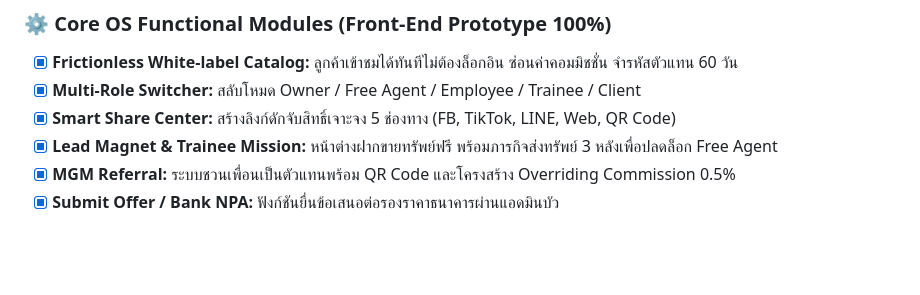
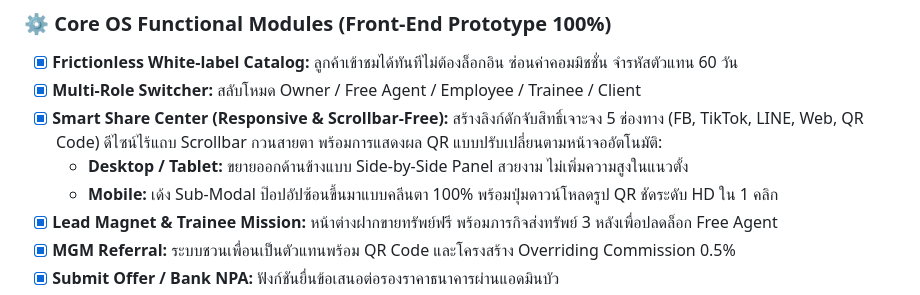
Before and after one commit to thenassty-cpu/siwasup-cobroker-os, a Markdown page: ROADMAP.md, the part around the change. Rendered like a GitHub page; blank space fills up the shorter version.

Commit message:
docs: update ROADMAP.md with adaptive Smart Share Center features

```diff
--- a/ROADMAP.md
+++ b/ROADMAP.md
@@ -26,7 +26,9 @@
 ### ⚙️ Core OS Functional Modules (Front-End Prototype 100%)
 - [x] **Frictionless White-label Catalog:** ลูกค้าเข้าชมได้ทันทีไม่ต้องล็อกอิน ซ่อนค่าคอมมิชชั่น จำรหัสตัวแทน 60 วัน
 - [x] **Multi-Role Switcher:** สลับโหมด Owner / Free Agent / Employee / Trainee / Client
-- [x] **Smart Share Center:** สร้างลิงก์ดักจับสิทธิ์เจาะจง 5 ช่องทาง (FB, TikTok, LINE, Web, QR Code)
+- [x] **Smart Share Center (Responsive & Scrollbar-Free):** สร้างลิงก์ดักจับสิทธิ์เจาะจง 5 ช่องทาง (FB, TikTok, LINE, Web, QR Code) ดีไซน์ไร้แถบ Scrollbar กวนสายตา พร้อมการแสดงผล QR แบบปรับเปลี่ยนตามหน้าจออัตโนมัติ:
+  - **Desktop / Tablet:** ขยายออกด้านข้างแบบ Side-by-Side Panel สวยงาม ไม่เพิ่มความสูงในแนวตั้ง
+  - **Mobile:** เด้ง Sub-Modal ป๊อปอัปซ้อนขึ้นมาแบบคลีนตา 100% พร้อมปุ่มดาวน์โหลดรูป QR ชัดระดับ HD ใน 1 คลิก
 - [x] **Lead Magnet & Trainee Mission:** หน้าต่างฝากขายทรัพย์ฟรี พร้อมภารกิจส่งทรัพย์ 3 หลังเพื่อปลดล็อก Free Agent
 - [x] **MGM Referral:** ระบบชวนเพื่อนเป็นตัวแทนพร้อม QR Code และโครงสร้าง Overriding Commission 0.5%
 - [x] **Submit Offer / Bank NPA:** ฟังก์ชันยื่นข้อเสนอต่อรองราคาธนาคารผ่านแอดมินบัว
```
